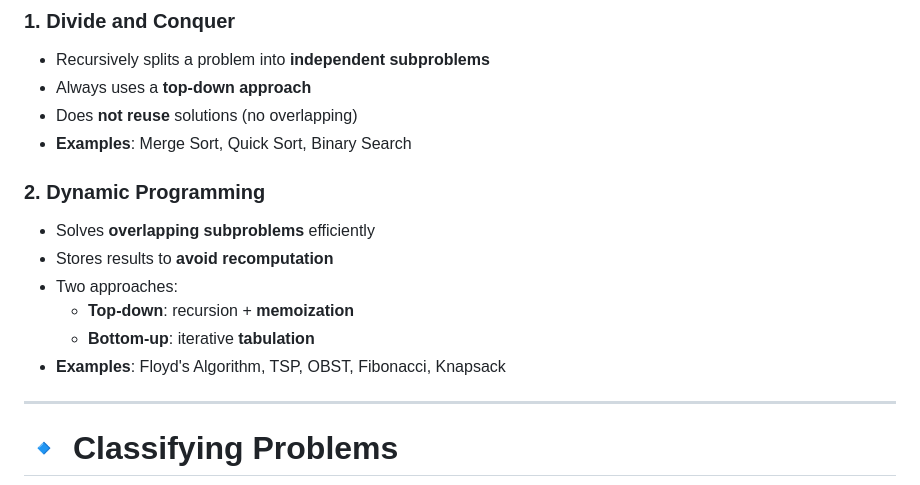
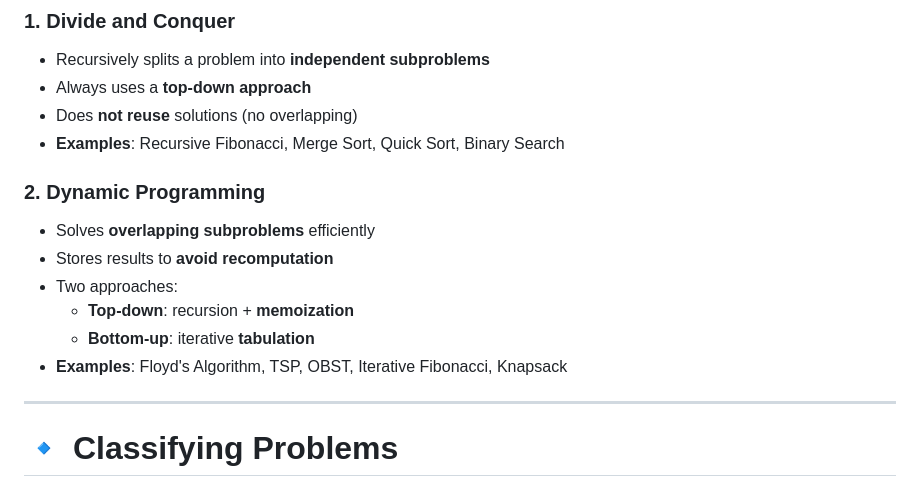
Before and after one commit to juho-creator/CS-Courses, a Markdown page: Notes/Algorithm_Notes/chapter 3.md, the part around the change. Drawn GitHub-style.

```diff
--- a/Notes/Algorithm_Notes/chapter 3.md
+++ b/Notes/Algorithm_Notes/chapter 3.md
@@ -5,7 +5,7 @@
 - Recursively splits a problem into **independent subproblems**
 - Always uses a **top-down approach**
 - Does **not reuse** solutions (no overlapping)
-- **Examples**: Merge Sort, Quick Sort, Binary Search
+- **Examples**: Recursive Fibonacci, Merge Sort, Quick Sort, Binary Search
 
 </br>
 
@@ -17,7 +17,7 @@
 - Two approaches:
   - **Top-down**: recursion + **memoization**
   - **Bottom-up**: iterative **tabulation**
-- **Examples**: Floyd's Algorithm, TSP, OBST, Fibonacci, Knapsack
+- **Examples**: Floyd's Algorithm, TSP, OBST, Iterative Fibonacci, Knapsack
 
 ---
 </br>
```
